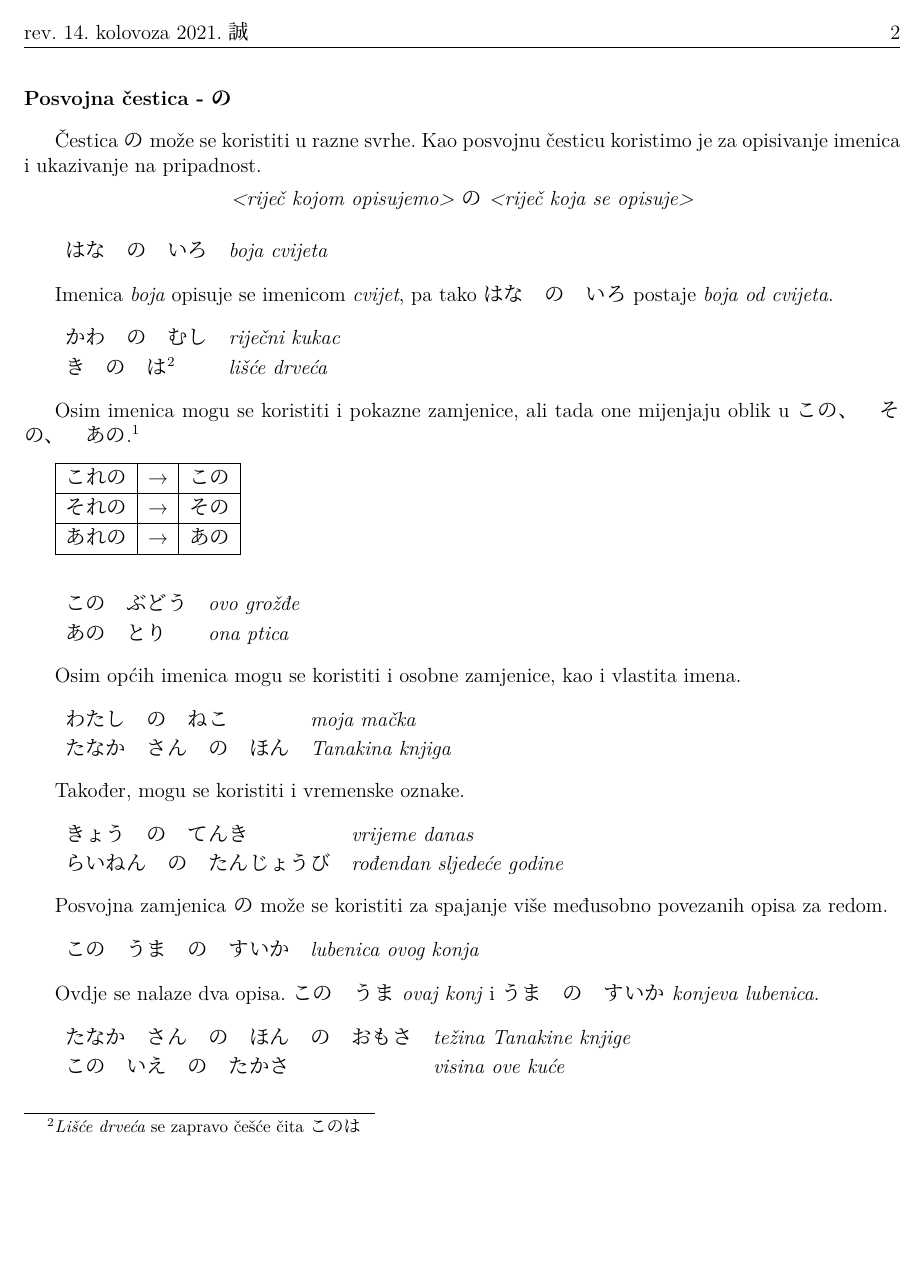
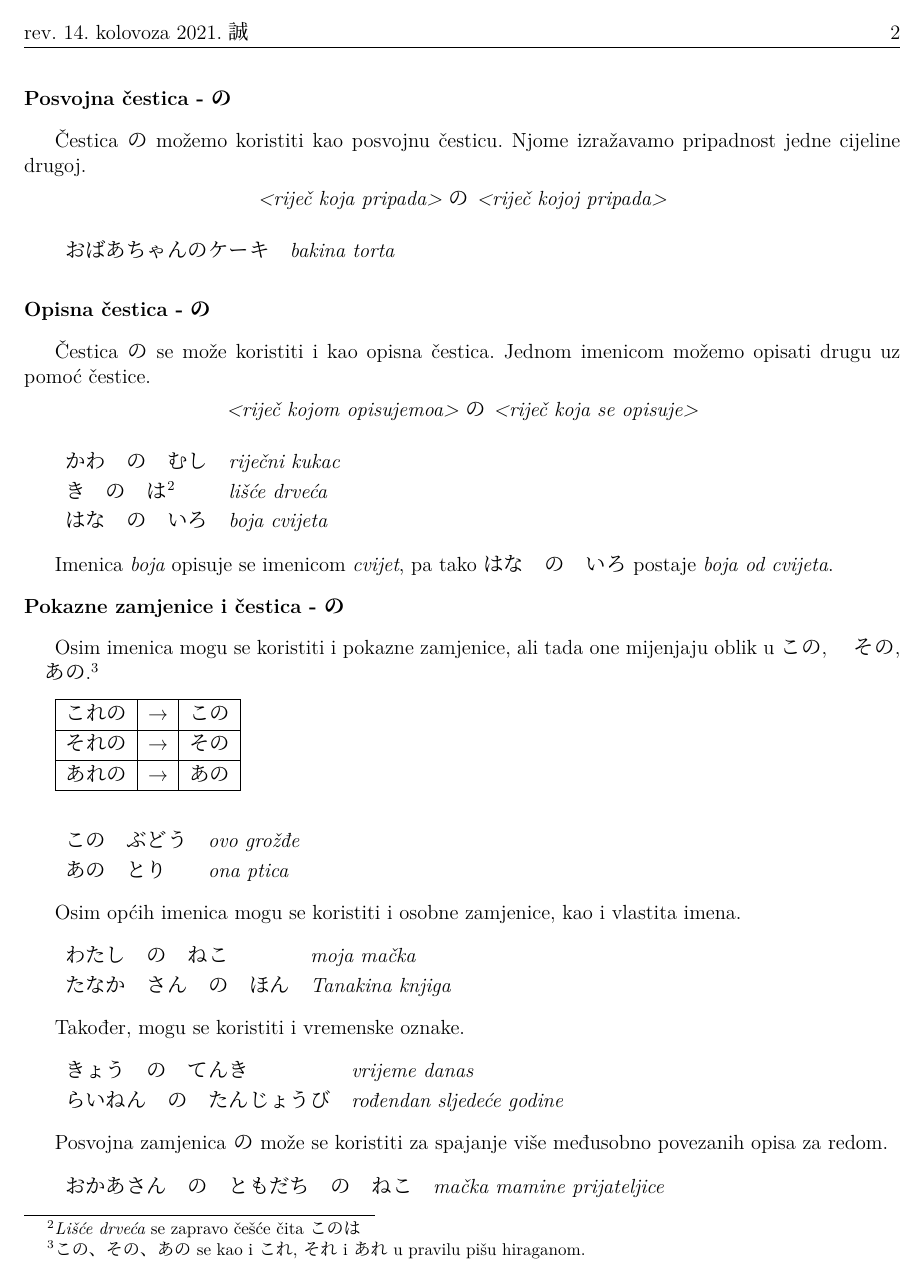
Before and after one commit to Makoto-hr-jp/makoto-japanski, a LaTeX document (radionice/pocetni/lekcije/003_imenice_i_pokazne_zamjenice/003_imenice_i_pokazne_zamjenice.tex): page 2 of 3. Compiled offline with XeLaTeX; a missing font is replaced by an installed copy or a similar font.

Commit message:
Add files via upload

```diff
--- a/radionice/pocetni/lekcije/003_imenice_i_pokazne_zamjenice/003_imenice_i_pokazne_zamjenice.tex
+++ b/radionice/pocetni/lekcije/003_imenice_i_pokazne_zamjenice/003_imenice_i_pokazne_zamjenice.tex
@@ -67,24 +68,33 @@ Naučimo neke česte imenice:
 
 		\fukudai{Posvojna čestica - の}
 
-	Čestica の može se koristiti u razne svrhe. Kao posvojnu česticu koristimo je za opisivanje imenica i ukazivanje na pripadnost.
+	Čestica の možemo koristiti kao posvojnu česticu. Njome izražavamo pripadnost jedne cijeline drugoj.
 
 
-	\juuyou[10pt]{<riječ kojom opisujemo>の<riječ koja se opisuje>}
+	\juuyou[10pt]{<riječ koja pripada>の<riječ kojoj pripada>}
 
 	\begin{reibun}
+		\rei{おばあちゃん  の  ケーキ}{bakina torta}
+	\end{reibun}
+
+
+		\fukudai{Opisna čestica - の}
+
+	Čestica の se može koristiti i kao opisna čestica. Jednom imenicom možemo opisati drugu uz pomoć čestice.
+
+	\juuyou[10pt]{<riječ kojom opisujemoa>の<riječ koja se opisuje>}
+
+	\begin{reibun}
+		\rei{かわ　の　むし}{riječni kukac}
+		\rei{き　の　は\footnotemark[2]}{lišće drveća}
 		\rei{はな　の　いろ}{boja cvijeta}
 	\end{reibun}
 
 	Imenica \textit{boja} opisuje se imenicom \textit{cvijet}, pa tako はな　の　いろ postaje \textit{boja od cvijeta}.
 
-	\begin{reibun}
-		\rei{かわ　の　むし}{riječni kukac}
-		\rei{き　の　は\footnotemark[2]}{lišće drveća}
-	\end{reibun}
+		\fukudai{Pokazne zamjenice i čestica - の}
 
-
-	Osim imenica mogu se koristiti i pokazne zamjenice, ali tada one mijenjaju oblik u この、　その、　あの.\footnotemark[1]
+	Osim imenica mogu se koristiti i pokazne zamjenice, ali tada one mijenjaju oblik u この,　その,　あの.\footnotemark[3]
 
 	\vspace{10pt}
 	\begin{tabular}{|l|l|l|}
@@ -115,23 +125,22 @@ Naučimo neke česte imenice:
 		\rei{らいねん　の　たんじょうび}{rođendan sljedeće godine}
 	\end{reibun}
 
+	\footnotetext[2]{\textit{Lišće drveća} se zapravo češće čita こ の は}
+	\footnotetext[3]{この、その、あの se kao i これ, それ i あれ u pravilu pišu hiraganom.}
+
 	Posvojna zamjenica の može se koristiti za spajanje više međusobno povezanih opisa za redom.
 
 	\begin{reibun}
-		\rei{この　うま　の　すいか}{lubenica ovog konja}
+		\rei{おかあさん　の　ともだち　の　ねこ}{mačka mamine prijateljice}
 	\end{reibun}
 
-	Ovdje se nalaze dva opisa.  \textit{この　うま ovaj konj} i \textit{うま　の　すいか konjeva lubenica}.
+	Ovdje se nalaze dva ulančana opisa.  \textit{ともだち　の　ねこ prijateljičina mačka} i \textit{おかあさん　の　ともだち majčina prijateljica}.
 
 	\begin{reibun}
 		\rei{たなか　さん　の　ほん　の　おもさ}{težina Tanakine knjige}
 		\rei{この　いえ　の　たかさ}{visina ove kuće}
 	\end{reibun}
 
-
-	\footnotetext[2]{\textit{Lišće drveća} se zapravo češće čita こ の は}
-
-	\vspace{100pt}
 	\normalsize \textbf{Primjeri za vježbu}
 
 	\begin{mondai}{Lv. 1}
```
Also changed, not shown: radionice/pocetni/lekcije/003_imenice_i_pokazne_zamjenice/003_imenice_i_pokazne_zamjenice.tex (7 more changed lines).
